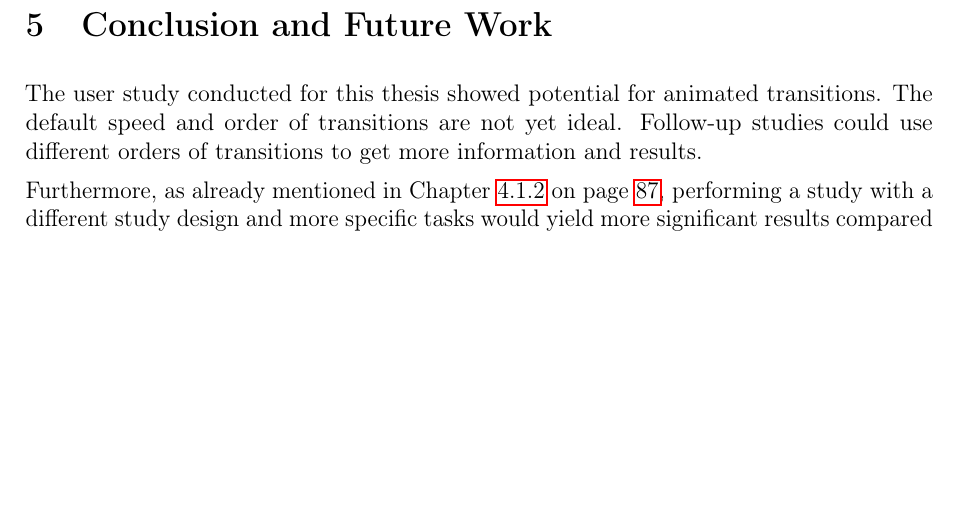
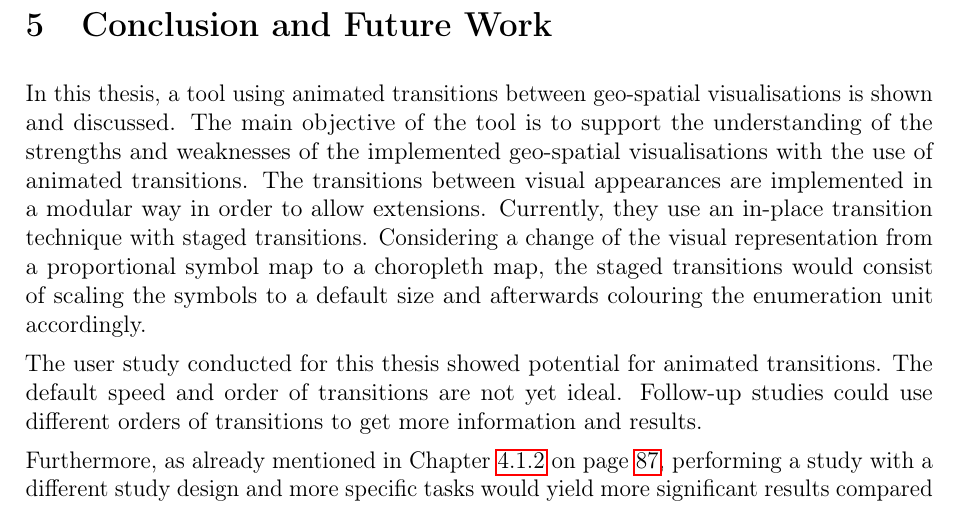
Before and after one commit to Gbeschbacher/m-thesis, a LaTeX document (main.tex, which reads 9_outlook.tex): part of page 99 of 111, cut so that both start at the same text, the shorter picture padded with empty space. Compiled offline with pdfLaTeX.

Commit message:
adding a little bit of conclusion

```diff
--- a/9_outlook.tex
+++ b/9_outlook.tex
@@ -1,7 +1,7 @@
 \section{Conclusion and Future Work}
 \label{s:outlook}
 
-% TODO: intro mit "animationskonzept erwaehnen und ziel der arbeit erwaehnen"
+In this thesis, a tool using animated transitions between geo-spatial visualisations is shown and discussed. The main objective of the tool is to support the understanding of the strengths and weaknesses of the implemented geo-spatial visualisations with the use of animated transitions. The transitions between visual appearances are implemented in a modular way in order to allow extensions. Currently, they use an in-place transition technique with staged transitions. Considering a change of the visual representation from a proportional symbol map to a choropleth map, the staged transitions would consist of scaling the symbols to a default size and afterwards colouring the enumeration unit accordingly.
 
 The user study conducted for this thesis showed potential for animated transitions. The default speed and order of transitions are not yet ideal. Follow-up studies could use different orders of transitions to get more information and results.
 
```
